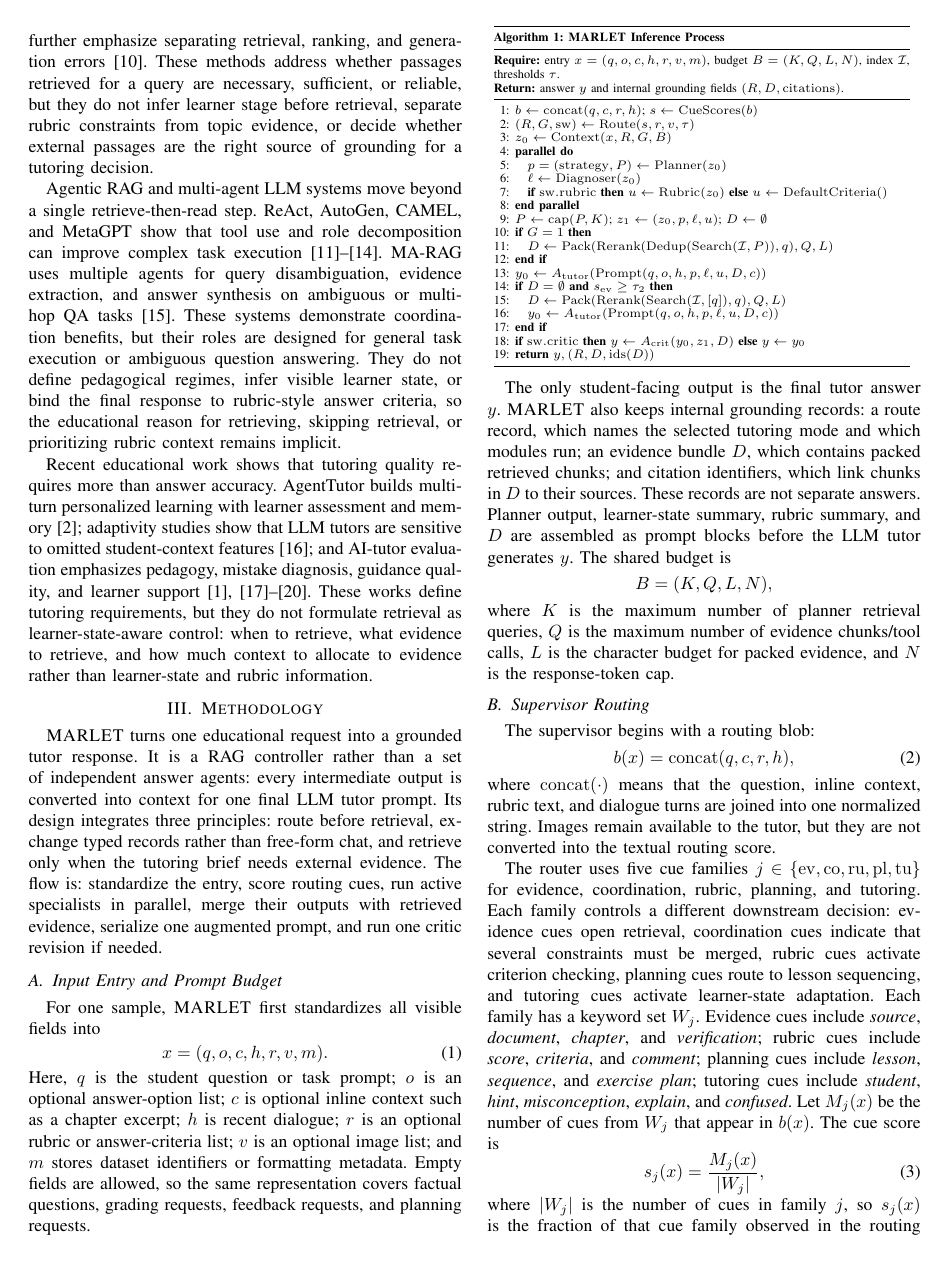
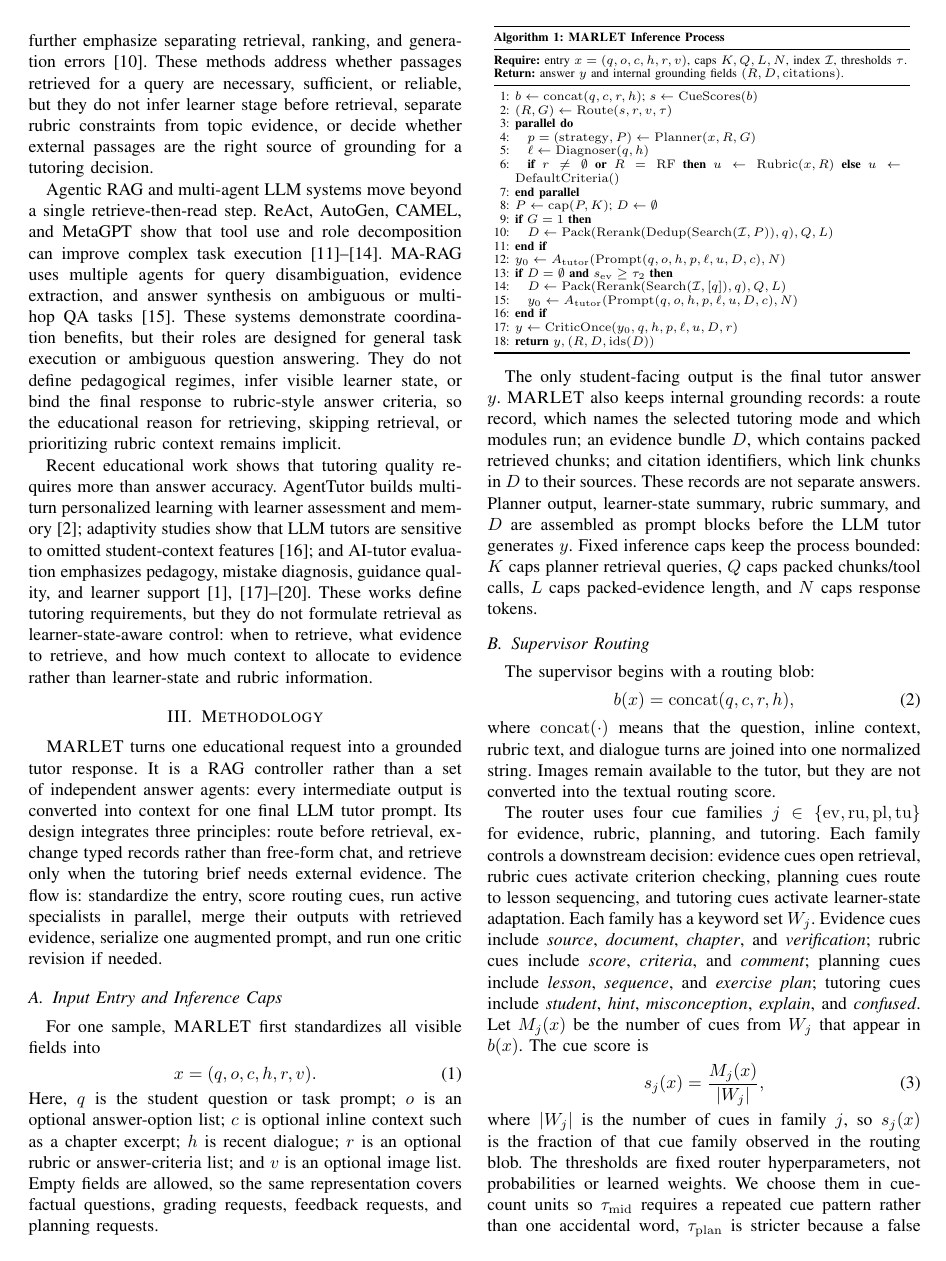
Before and after one commit to CatfishW/MultiAgentOL, a LaTeX paper (main_smc.tex): page 2 of 6. Compiled offline with pdfLaTeX.

Commit message:
Remove unused methodology notation

```diff
--- a/main_smc.tex
+++ b/main_smc.tex
@@ -74,19 +74,15 @@ Recent educational work shows that tutoring quality requires more than answer ac
 
 \textsc{MARLET} turns one educational request into a grounded tutor response. It is a RAG controller rather than a set of independent answer agents: every intermediate output is converted into context for one final LLM tutor prompt. Its design integrates three principles: route before retrieval, exchange typed records rather than free-form chat, and retrieve only when the tutoring brief needs external evidence. The flow is: standardize the entry, score routing cues, run active specialists in parallel, merge their outputs with retrieved evidence, serialize one augmented prompt, and run one critic revision if needed.
 
-\subsection{Input Entry and Prompt Budget}
+\subsection{Input Entry and Inference Caps}
 
 For one sample, \textsc{MARLET} first standardizes all visible fields into
 \begin{equation}
-x=(q,o,c,h,r,v,m).
+x=(q,o,c,h,r,v).
 \end{equation}
-Here, $q$ is the student question or task prompt; $o$ is an optional answer-option list; $c$ is optional inline context such as a chapter excerpt; $h$ is recent dialogue; $r$ is an optional rubric or answer-criteria list; $v$ is an optional image list; and $m$ stores dataset identifiers or formatting metadata. Empty fields are allowed, so the same representation covers factual questions, grading requests, feedback requests, and planning requests.
+Here, $q$ is the student question or task prompt; $o$ is an optional answer-option list; $c$ is optional inline context such as a chapter excerpt; $h$ is recent dialogue; $r$ is an optional rubric or answer-criteria list; and $v$ is an optional image list. Empty fields are allowed, so the same representation covers factual questions, grading requests, feedback requests, and planning requests.
 
-The only student-facing output is the final tutor answer $y$. \textsc{MARLET} also keeps internal grounding records: a route record, which names the selected tutoring mode and which modules run; an evidence bundle $D$, which contains packed retrieved chunks; and citation identifiers, which link chunks in $D$ to their sources. These records are not separate answers. Planner output, learner-state summary, rubric summary, and $D$ are assembled as prompt blocks before the LLM tutor generates $y$. The shared budget is
-\[
-B=(K,Q,L,N),
-\]
-where $K$ is the maximum number of planner retrieval queries, $Q$ is the maximum number of evidence chunks/tool calls, $L$ is the character budget for packed evidence, and $N$ is the response-token cap.
+The only student-facing output is the final tutor answer $y$. \textsc{MARLET} also keeps internal grounding records: a route record, which names the selected tutoring mode and which modules run; an evidence bundle $D$, which contains packed retrieved chunks; and citation identifiers, which link chunks in $D$ to their sources. These records are not separate answers. Planner output, learner-state summary, rubric summary, and $D$ are assembled as prompt blocks before the LLM tutor generates $y$. Fixed inference caps keep the process bounded: $K$ caps planner retrieval queries, $Q$ caps packed chunks/tool calls, $L$ caps packed-evidence length, and $N$ caps response tokens.
 
 \begin{table}[t]
 \centering
@@ -97,28 +93,27 @@ where $K$ is the maximum number of planner retrieval queries, $Q$ is the maximum
 \toprule
 \multicolumn{2}{@{}l@{}}{\textbf{Algorithm 1: \textsc{MARLET} Inference Process}}\\
 \midrule
-\multicolumn{2}{@{}p{0.96\columnwidth}@{}}{\textbf{Require:} entry $x=(q,o,c,h,r,v,m)$, budget $B=(K,Q,L,N)$, index $\mathcal{I}$, thresholds $\tau$.}\\
+\multicolumn{2}{@{}p{0.96\columnwidth}@{}}{\textbf{Require:} entry $x=(q,o,c,h,r,v)$, caps $K,Q,L,N$, index $\mathcal{I}$, thresholds $\tau$.}\\
 \multicolumn{2}{@{}p{0.96\columnwidth}@{}}{\textbf{Return:} answer $y$ and internal grounding fields $(R,D,\mathrm{citations})$.}\\
 \midrule
 1: & $b\leftarrow \mathrm{concat}(q,c,r,h)$; $s\leftarrow\mathrm{CueScores}(b)$\\
-2: & $(R,G,\mathrm{sw})\leftarrow \mathrm{Route}(s,r,v,\tau)$\\
-3: & $z_0\leftarrow \mathrm{Context}(x,R,G,B)$\\
-4: & \textbf{parallel do}\\
-5: & \quad $p=(\mathrm{strategy},P)\leftarrow\mathrm{Planner}(z_0)$\\
-6: & \quad $\ell\leftarrow\mathrm{Diagnoser}(z_0)$\\
-7: & \quad \textbf{if} $\mathrm{sw.rubric}$ \textbf{then} $u\leftarrow\mathrm{Rubric}(z_0)$ \textbf{else} $u\leftarrow\mathrm{DefaultCriteria}()$\\
-8: & \textbf{end parallel}\\
-9: & $P\leftarrow\mathrm{cap}(P,K)$; $z_1\leftarrow(z_0,p,\ell,u)$; $D\leftarrow\emptyset$\\
-10: & \textbf{if} $G=1$ \textbf{then}\\
-11: & \quad $D\leftarrow \mathrm{Pack}(\mathrm{Rerank}(\mathrm{Dedup}(\mathrm{Search}(\mathcal{I},P)),q),Q,L)$\\
-12: & \textbf{end if}\\
-13: & $y_0\leftarrow A_{\rm tutor}(\mathrm{Prompt}(q,o,h,p,\ell,u,D,c))$\\
-14: & \textbf{if} $D=\emptyset$ \textbf{and} $s_{\rm ev}\ge\tau_2$ \textbf{then}\\
-15: & \quad $D\leftarrow \mathrm{Pack}(\mathrm{Rerank}(\mathrm{Search}(\mathcal{I},[q]),q),Q,L)$\\
-16: & \quad $y_0\leftarrow A_{\rm tutor}(\mathrm{Prompt}(q,o,h,p,\ell,u,D,c))$\\
-17: & \textbf{end if}\\
-18: & \textbf{if} $\mathrm{sw.critic}$ \textbf{then} $y\leftarrow A_{\rm crit}(y_0,z_1,D)$ \textbf{else} $y\leftarrow y_0$\\
-19: & \textbf{return} $y,(R,D,\mathrm{ids}(D))$\\
+2: & $(R,G)\leftarrow \mathrm{Route}(s,r,v,\tau)$\\
+3: & \textbf{parallel do}\\
+4: & \quad $p=(\mathrm{strategy},P)\leftarrow\mathrm{Planner}(x,R,G)$\\
+5: & \quad $\ell\leftarrow\mathrm{Diagnoser}(q,h)$\\
+6: & \quad \textbf{if} $r\ne\emptyset$ \textbf{or} $R=\mathrm{RF}$ \textbf{then} $u\leftarrow\mathrm{Rubric}(x,R)$ \textbf{else} $u\leftarrow\mathrm{DefaultCriteria}()$\\
+7: & \textbf{end parallel}\\
+8: & $P\leftarrow\mathrm{cap}(P,K)$; $D\leftarrow\emptyset$\\
+9: & \textbf{if} $G=1$ \textbf{then}\\
+10: & \quad $D\leftarrow \mathrm{Pack}(\mathrm{Rerank}(\mathrm{Dedup}(\mathrm{Search}(\mathcal{I},P)),q),Q,L)$\\
+11: & \textbf{end if}\\
+12: & $y_0\leftarrow A_{\rm tutor}(\mathrm{Prompt}(q,o,h,p,\ell,u,D,c),N)$\\
+13: & \textbf{if} $D=\emptyset$ \textbf{and} $s_{\rm ev}\ge\tau_2$ \textbf{then}\\
+14: & \quad $D\leftarrow \mathrm{Pack}(\mathrm{Rerank}(\mathrm{Search}(\mathcal{I},[q]),q),Q,L)$\\
+15: & \quad $y_0\leftarrow A_{\rm tutor}(\mathrm{Prompt}(q,o,h,p,\ell,u,D,c),N)$\\
+16: & \textbf{end if}\\
+17: & $y\leftarrow\mathrm{CriticOnce}(y_0,q,h,p,\ell,u,D,r)$\\
+18: & \textbf{return} $y,(R,D,\mathrm{ids}(D))$\\
 \bottomrule
 \end{tabular}
 \label{tab:marlet_pseudocode}
@@ -132,7 +127,7 @@ b(x)=\mathrm{concat}(q,c,r,h),
 \end{equation}
 where $\mathrm{concat}(\cdot)$ means that the question, inline context, rubric text, and dialogue turns are joined into one normalized string. Images remain available to the tutor, but they are not converted into the textual routing score.
 
-The router uses five cue families $j\in\{\mathrm{ev},\mathrm{co},\mathrm{ru},\mathrm{pl},\mathrm{tu}\}$ for evidence, coordination, rubric, planning, and tutoring. Each family controls a different downstream decision: evidence cues open retrieval, coordination cues indicate that several constraints must be merged, rubric cues activate criterion checking, planning cues route to lesson sequencing, and tutoring cues activate learner-state adaptation. Each family has a keyword set $W_j$. Evidence cues include \emph{source}, \emph{document}, \emph{chapter}, and \emph{verification}; rubric cues include \emph{score}, \emph{criteria}, and \emph{comment}; planning cues include \emph{lesson}, \emph{sequence}, and \emph{exercise plan}; tutoring cues include \emph{student}, \emph{hint}, \emph{misconception}, \emph{explain}, and \emph{confused}. Let $M_j(x)$ be the number of cues from $W_j$ that appear in $b(x)$. The cue score is
+The router uses four cue families $j\in\{\mathrm{ev},\mathrm{ru},\mathrm{pl},\mathrm{tu}\}$ for evidence, rubric, planning, and tutoring. Each family controls a downstream decision: evidence cues open retrieval, rubric cues activate criterion checking, planning cues route to lesson sequencing, and tutoring cues activate learner-state adaptation. Each family has a keyword set $W_j$. Evidence cues include \emph{source}, \emph{document}, \emph{chapter}, and \emph{verification}; rubric cues include \emph{score}, \emph{criteria}, and \emph{comment}; planning cues include \emph{lesson}, \emph{sequence}, and \emph{exercise plan}; tutoring cues include \emph{student}, \emph{hint}, \emph{misconception}, \emph{explain}, and \emph{confused}. Let $M_j(x)$ be the number of cues from $W_j$ that appear in $b(x)$. The cue score is
 \begin{equation}
 s_j(x)=\frac{M_j(x)}{|W_j|},
 \end{equation}
```
Also changed, not shown: main_smc.pdf, main_smc.tex (41 more changed lines).
